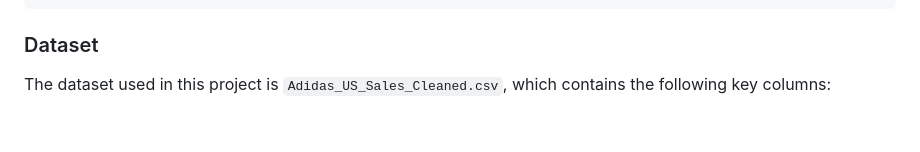
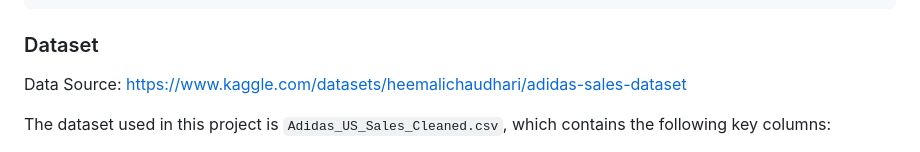
Before and after one commit to Ismat-Samadov/Sales_Forecasting, a Markdown page: README.md, the part around the change. Drawn GitHub-style; blank space fills up the shorter version.

````diff
--- a/README.md
+++ b/README.md
@@ -21,6 +21,8 @@ This project demonstrates a simple sales forecasting model using Linear Regressi
 ```
 
 ### Dataset
+
+Data Source: https://www.kaggle.com/datasets/heemalichaudhari/adidas-sales-dataset
 
 The dataset used in this project is `Adidas_US_Sales_Cleaned.csv`, which contains the following key columns:
 
````
